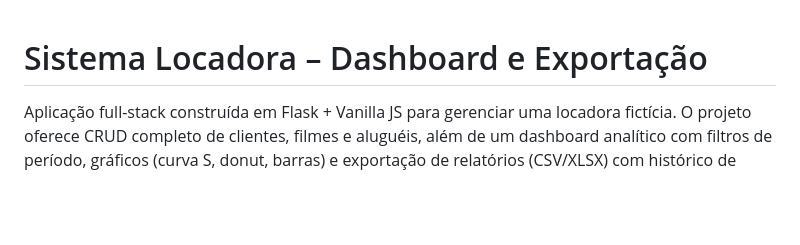
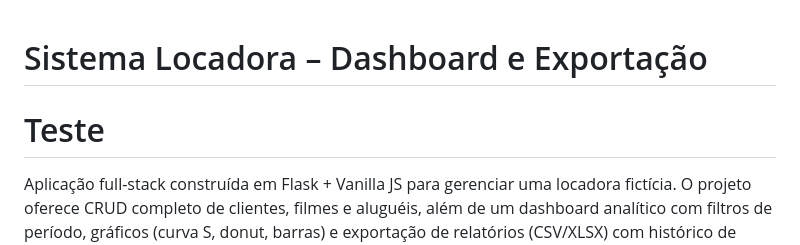
Before and after one commit to RenoirBagi/Sistema-Locadora, a Markdown page: README.md, the part around the change. Drawn GitHub-style; blank space fills up the shorter version.

Commit message:
Teste de conexão

```diff
--- a/README.md
+++ b/README.md
@@ -1,4 +1,6 @@
 # Sistema Locadora – Dashboard e Exportação
+
+# Teste
 
 Aplicação full-stack construída em Flask + Vanilla JS para gerenciar uma locadora fictícia. O projeto oferece CRUD completo de clientes, filmes e aluguéis, além de um dashboard analítico com filtros de período, gráficos (curva S, donut, barras) e exportação de relatórios (CSV/XLSX) com histórico de downloads.
 
```
